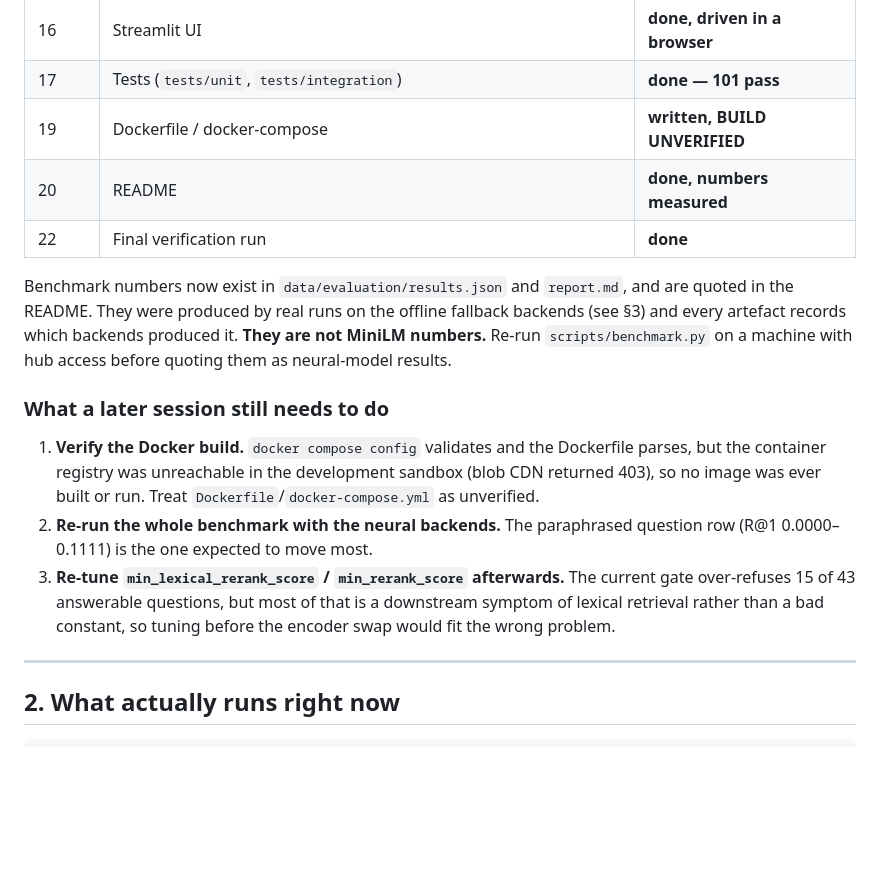
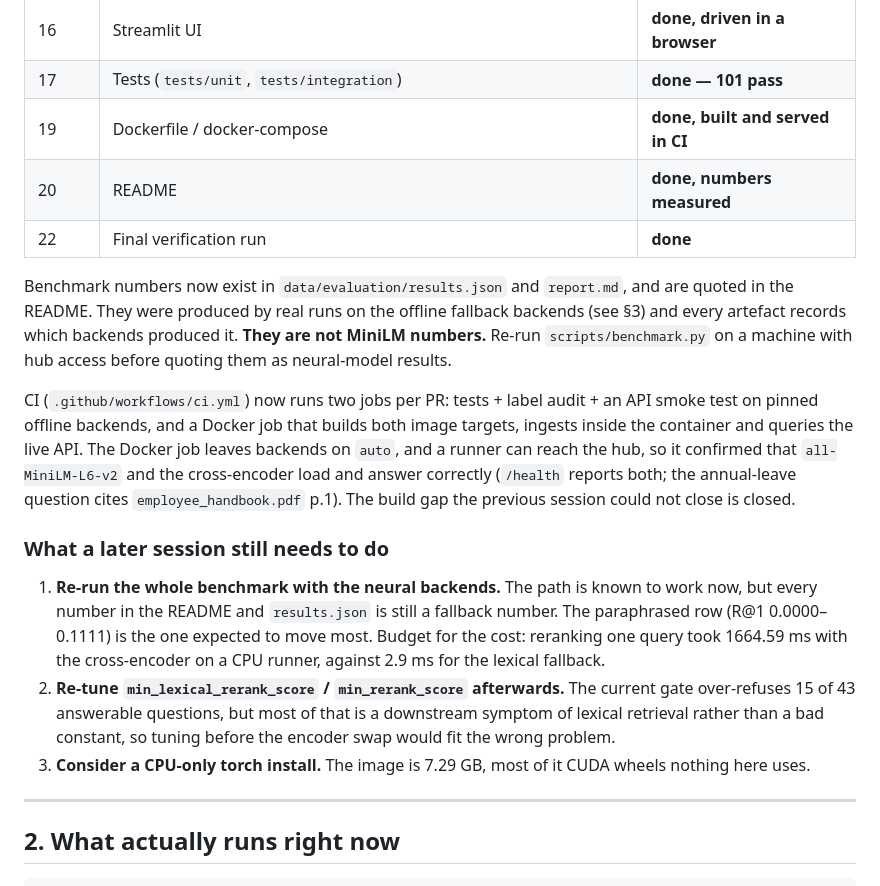
Before and after one commit to tu-h-nguyn/Enterprise-Hybrid-RAG, a Markdown page: HANDOFF.md, the part around the change. Drawn GitHub-style; blank space fills up the shorter version.

```diff
--- a/HANDOFF.md
+++ b/HANDOFF.md
@@ -27,7 +27,7 @@ State of the repository, and exactly what is left to do. Written for whoever
 | 15 | FastAPI app (`/health`, `/documents*`, `/query`) | done, **smoke-tested** |
 | 16 | Streamlit UI | **done, driven in a browser** |
 | 17 | Tests (`tests/unit`, `tests/integration`) | **done — 101 pass** |
-| 19 | Dockerfile / docker-compose | **written, BUILD UNVERIFIED** |
+| 19 | Dockerfile / docker-compose | **done, built and served in CI** |
 | 20 | README | **done, numbers measured** |
 | 22 | Final verification run | **done** |
 
@@ -37,18 +37,27 @@ fallback backends (see §3) and every artefact records which backends produced
 it. **They are not MiniLM numbers.** Re-run `scripts/benchmark.py` on a machine
 with hub access before quoting them as neural-model results.
 
+CI (`.github/workflows/ci.yml`) now runs two jobs per PR: tests + label audit +
+an API smoke test on pinned offline backends, and a Docker job that builds both
+image targets, ingests inside the container and queries the live API. The Docker
+job leaves backends on `auto`, and a runner can reach the hub, so it confirmed
+that `all-MiniLM-L6-v2` and the cross-encoder load and answer correctly
+(`/health` reports both; the annual-leave question cites `employee_handbook.pdf`
+p.1). The build gap the previous session could not close is closed.
+
 ### What a later session still needs to do
 
-1. **Verify the Docker build.** `docker compose config` validates and the
-   Dockerfile parses, but the container registry was unreachable in the
-   development sandbox (blob CDN returned 403), so no image was ever built or
-   run. Treat `Dockerfile`/`docker-compose.yml` as unverified.
-2. **Re-run the whole benchmark with the neural backends.** The paraphrased
-   question row (R@1 0.0000–0.1111) is the one expected to move most.
-3. **Re-tune `min_lexical_rerank_score` / `min_rerank_score` afterwards.** The
+1. **Re-run the whole benchmark with the neural backends.** The path is known to
+   work now, but every number in the README and `results.json` is still a
+   fallback number. The paraphrased row (R@1 0.0000–0.1111) is the one expected
+   to move most. Budget for the cost: reranking one query took 1664.59 ms with
+   the cross-encoder on a CPU runner, against 2.9 ms for the lexical fallback.
+2. **Re-tune `min_lexical_rerank_score` / `min_rerank_score` afterwards.** The
    current gate over-refuses 15 of 43 answerable questions, but most of that is
    a downstream symptom of lexical retrieval rather than a bad constant, so
    tuning before the encoder swap would fit the wrong problem.
+3. **Consider a CPU-only torch install.** The image is 7.29 GB, most of it CUDA
+   wheels nothing here uses.
 
 ---
 
```
Also changed, not shown: enterprise-hybrid-rag/HANDOFF.md (+17 -8 lines), enterprise-hybrid-rag/README.md (+23 -4 lines).
